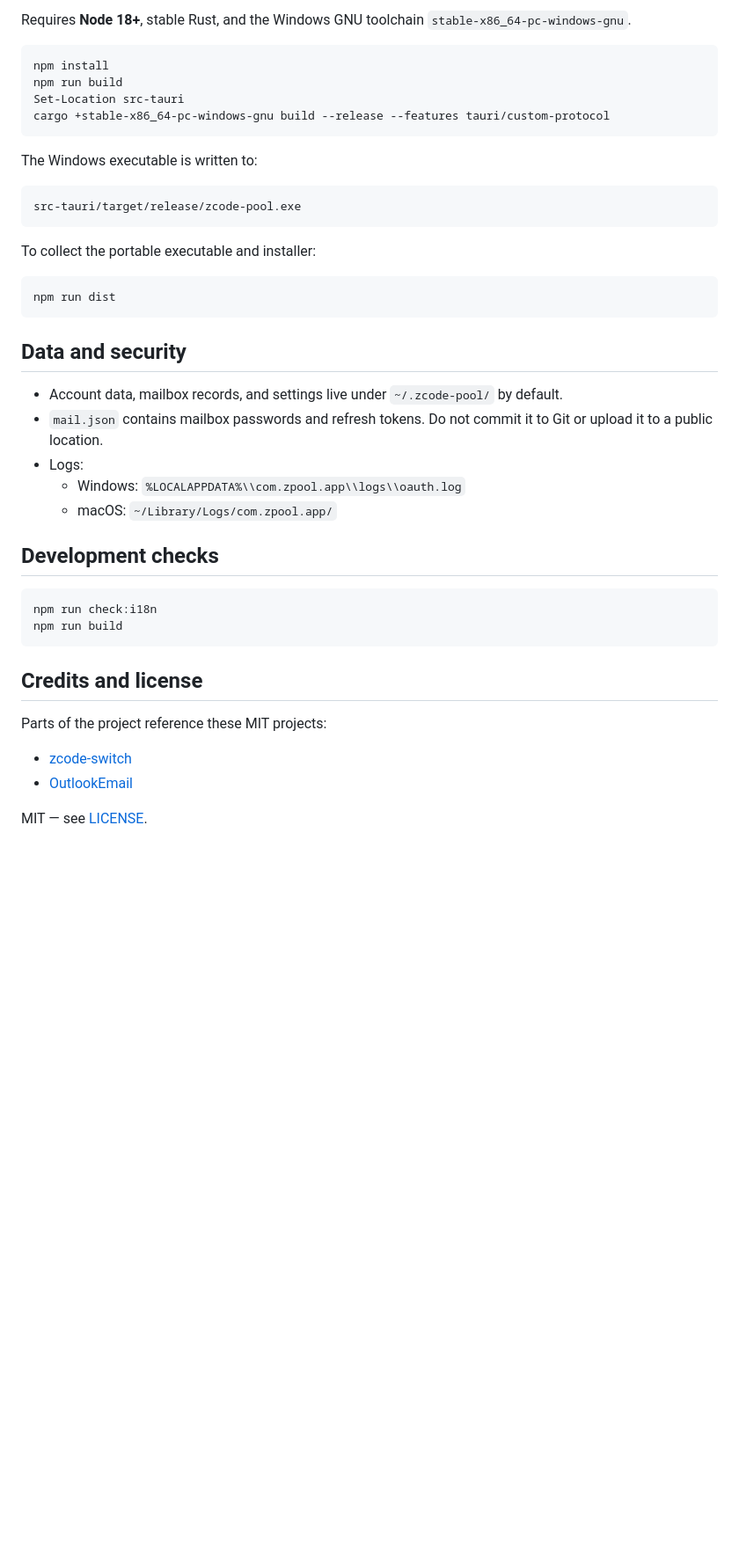
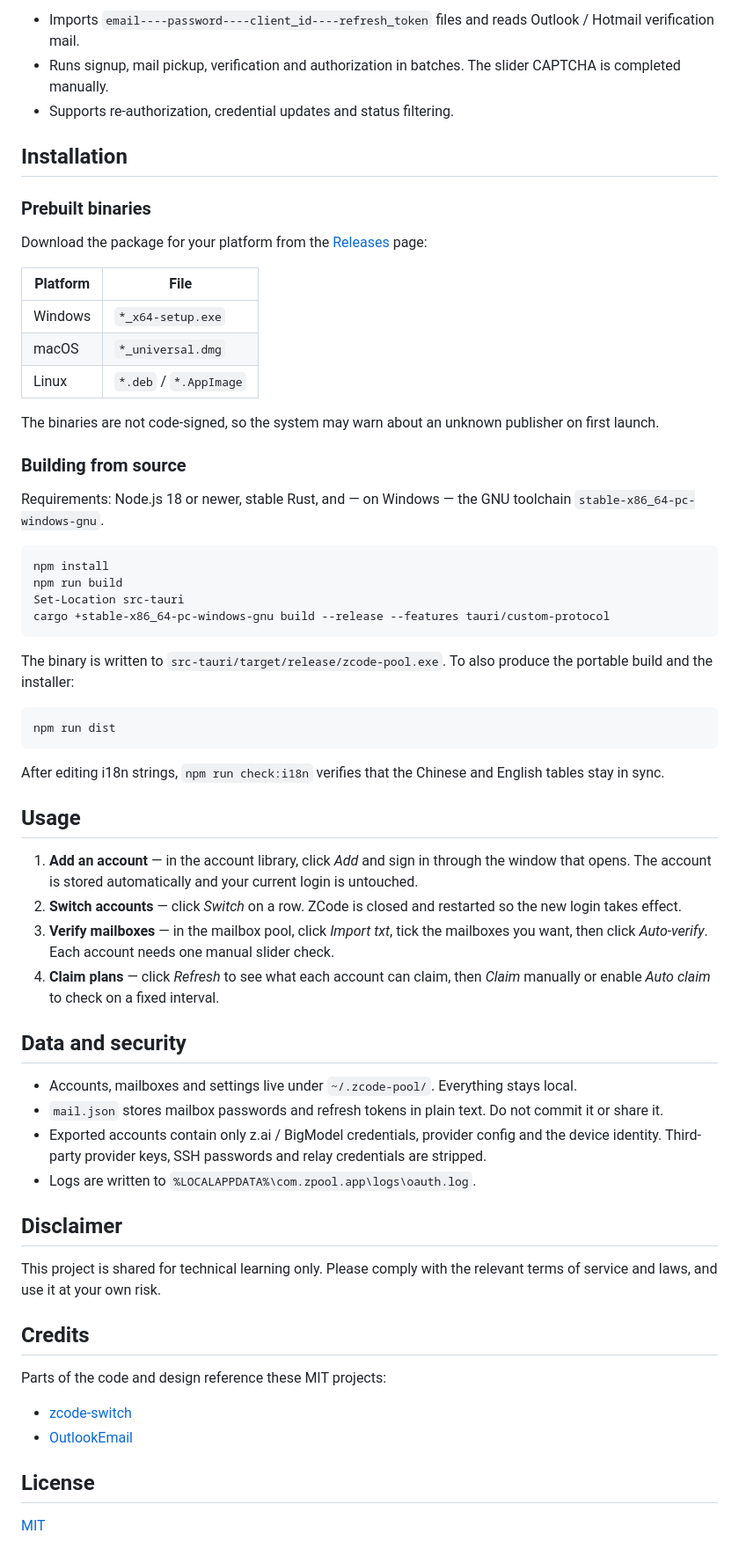
Before and after one commit to Limitinfinitude/zcode-pool, a Markdown page: README.en.md, the part around one of its changes. Shown at 88% size. Drawn GitHub-style; blank space fills up the shorter version.

````diff
--- a/README.en.md
+++ b/README.en.md
@@ -31,5 +31,25 @@ The account rows still show the original plan details so you can trace each numb
 
-Requires **Node 18+**, stable Rust, and the Windows GNU toolchain `stable-x86_64-pc-windows-gnu`.
+- Imports `email----password----client_id----refresh_token` files and reads Outlook / Hotmail verification mail.
+- Runs signup, mail pickup, verification and authorization in batches. The slider CAPTCHA is completed manually.
+- Supports re-authorization, credential updates and status filtering.
+
+## Installation
+
+### Prebuilt binaries
+
+Download the package for your platform from the [Releases](../../releases) page:
+
+| Platform | File |
+| --- | --- |
+| Windows | `*_x64-setup.exe` |
+| macOS | `*_universal.dmg` |
+| Linux | `*.deb` / `*.AppImage` |
+
+The binaries are not code-signed, so the system may warn about an unknown publisher on first launch.
+
+### Building from source
+
+Requirements: Node.js 18 or newer, stable Rust, and — on Windows — the GNU toolchain `stable-x86_64-pc-windows-gnu`.
 
 ```powershell
 npm install
@@ -38,38 +58,39 @@ Set-Location src-tauri
 cargo +stable-x86_64-pc-windows-gnu build --release --features tauri/custom-protocol
 ```
 
-The Windows executable is written to:
-
-```text
-src-tauri/target/release/zcode-pool.exe
-```
-
-To collect the portable executable and installer:
+The binary is written to `src-tauri/target/release/zcode-pool.exe`. To also produce the portable build and the installer:
 
 ```powershell
 npm run dist
 ```
 
+After editing i18n strings, `npm run check:i18n` verifies that the Chinese and English tables stay in sync.
+
+## Usage
+
+1. **Add an account** — in the account library, click *Add* and sign in through the window that opens. The account is stored automatically and your current login is untouched.
+2. **Switch accounts** — click *Switch* on a row. ZCode is closed and restarted so the new login takes effect.
+3. **Verify mailboxes** — in the mailbox pool, click *Import txt*, tick the mailboxes you want, then click *Auto-verify*. Each account needs one manual slider check.
+4. **Claim plans** — click *Refresh* to see what each account can claim, then *Claim* manually or enable *Auto claim* to check on a fixed interval.
+
 ## Data and security
 
-- Account data, mailbox records, and settings live under `~/.zcode-pool/` by default.
-- `mail.json` contains mailbox passwords and refresh tokens. Do not commit it to Git or upload it to a public location.
-- Logs:
-  - Windows: `%LOCALAPPDATA%\\com.zpool.app\\logs\\oauth.log`
-  - macOS: `~/Library/Logs/com.zpool.app/`
+- Accounts, mailboxes and settings live under `~/.zcode-pool/`. Everything stays local.
+- `mail.json` stores mailbox passwords and refresh tokens in plain text. Do not commit it or share it.
+- Exported accounts contain only z.ai / BigModel credentials, provider config and the device identity. Third-party provider keys, SSH passwords and relay credentials are stripped.
+- Logs are written to `%LOCALAPPDATA%\com.zpool.app\logs\oauth.log`.
 
-## Development checks
+## Disclaimer
 
-```powershell
-npm run check:i18n
-npm run build
-```
+This project is shared for technical learning only. Please comply with the relevant terms of service and laws, and use it at your own risk.
 
-## Credits and license
+## Credits
 
-Parts of the project reference these MIT projects:
+Parts of the code and design reference these MIT projects:
 
 - [zcode-switch](https://github.com/pjpv/zcode-switch)
 - [OutlookEmail](https://github.com/assast/outlookEmail)
 
-MIT — see [LICENSE](LICENSE).
+## License
+
+[MIT](LICENSE)
````
Also changed, not shown: other parts of README.en.md (+18 -18 lines), README.md (+60 -39 lines), assets/accounts.png, assets/mailbox.png.
